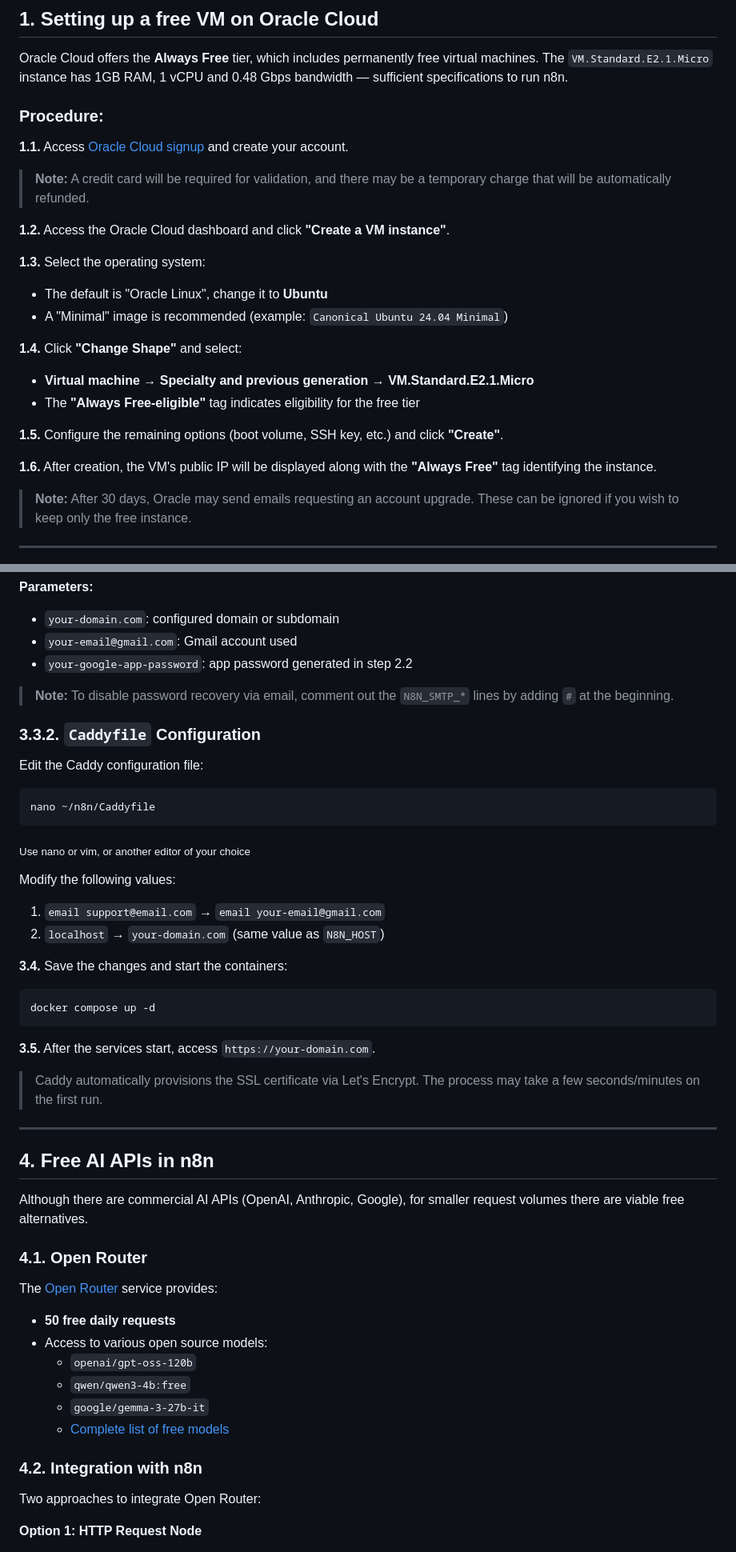
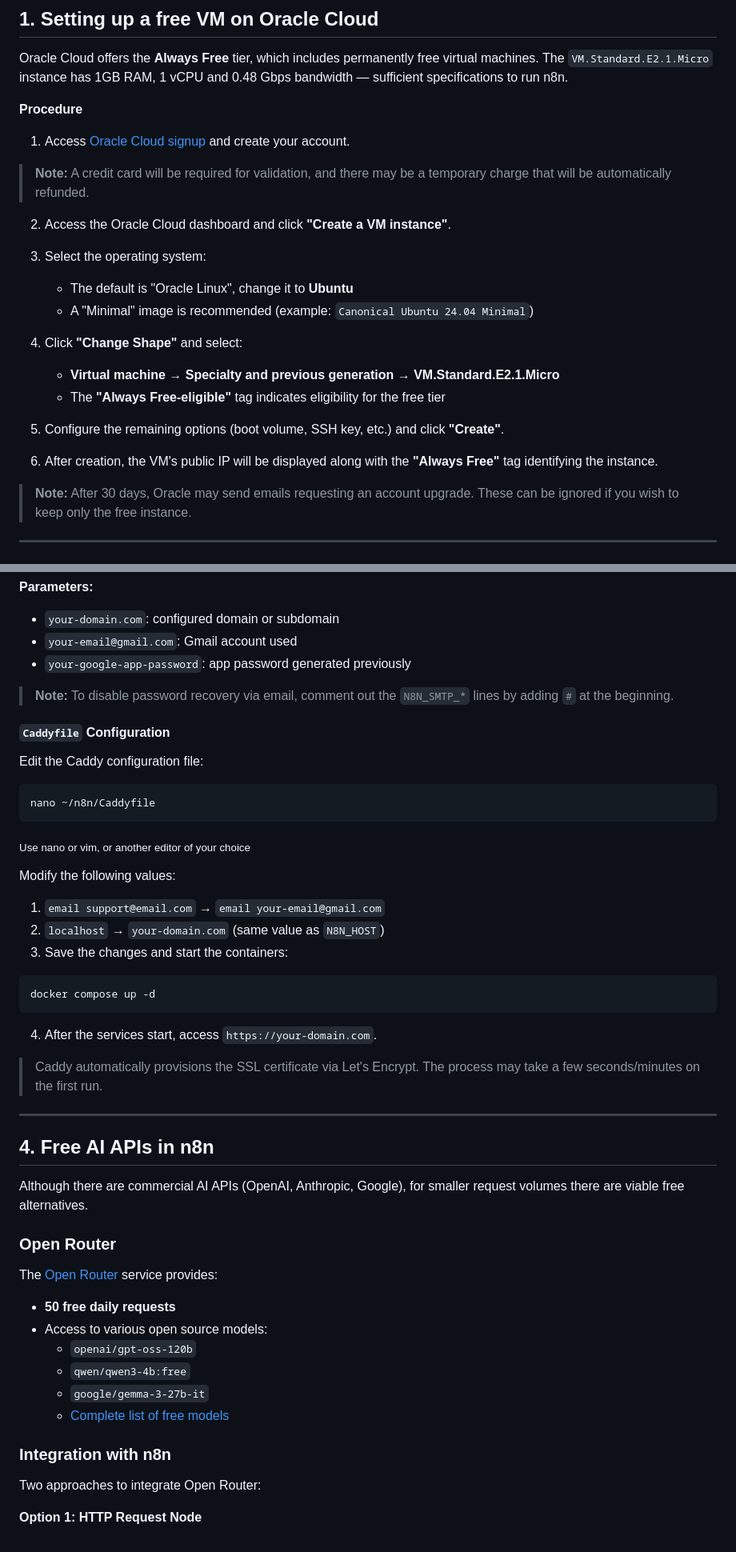
Before and after one commit to TaylorHo/portfolio, a Markdown page: src/posts/quick-n8n.en.md, 2 parts joined by grey strips. Shown at 80% size. GitHub-like rendering.

````diff
--- a/src/posts/quick-n8n.en.md
+++ b/src/posts/quick-n8n.en.md
@@ -24,27 +24,25 @@ This guide demonstrates how to set up a complete n8n stack at no cost:
 
 Oracle Cloud offers the **Always Free** tier, which includes permanently free virtual machines. The `VM.Standard.E2.1.Micro` instance has 1GB RAM, 1 vCPU and 0.48 Gbps bandwidth — sufficient specifications to run n8n.
 
-### Procedure:
+**Procedure**
 
-**1.1.** Access [Oracle Cloud signup](https://signup.cloud.oracle.com/) and create your account.
+1. Access [Oracle Cloud signup](https://signup.cloud.oracle.com/) and create your account.
 
 > **Note:** A credit card will be required for validation, and there may be a temporary charge that will be automatically refunded.
 
-**1.2.** Access the Oracle Cloud dashboard and click **"Create a VM instance"**.
+2. Access the Oracle Cloud dashboard and click **"Create a VM instance"**.
 
-**1.3.** Select the operating system:
+3. Select the operating system:
+   - The default is "Oracle Linux", change it to **Ubuntu**
+   - A "Minimal" image is recommended (example: `Canonical Ubuntu 24.04 Minimal`)
 
-- The default is "Oracle Linux", change it to **Ubuntu**
-- A "Minimal" image is recommended (example: `Canonical Ubuntu 24.04 Minimal`)
+4. Click **"Change Shape"** and select:
+   - **Virtual machine** → **Specialty and previous generation** → **VM.Standard.E2.1.Micro**
+   - The **"Always Free-eligible"** tag indicates eligibility for the free tier
 
-**1.4.** Click **"Change Shape"** and select:
+5. Configure the remaining options (boot volume, SSH key, etc.) and click **"Create"**.
 
-- **Virtual machine** → **Specialty and previous generation** → **VM.Standard.E2.1.Micro**
-- The **"Always Free-eligible"** tag indicates eligibility for the free tier
-
-**1.5.** Configure the remaining options (boot volume, SSH key, etc.) and click **"Create"**.
-
-**1.6.** After creation, the VM's public IP will be displayed along with the **"Always Free"** tag identifying the instance.
+6. After creation, the VM's public IP will be displayed along with the **"Always Free"** tag identifying the instance.
 
 > **Note:** After 30 days, Oracle may send emails requesting an account upgrade. These can be ignored if you wish to keep only the free instance.
 
@@ -206,11 +204,11 @@ N8N_SMTP_PASS="your-google-app-password"
 
 - `your-domain.com`: configured domain or subdomain
 - `your-email@gmail.com`: Gmail account used
-- `your-google-app-password`: app password generated in step 2.2
+- `your-google-app-password`: app password generated previously
 
 > **Note:** To disable password recovery via email, comment out the `N8N_SMTP_*` lines by adding `#` at the beginning.
 
-### 3.3.2. `Caddyfile` Configuration
+#### `Caddyfile` Configuration
 
 Edit the Caddy configuration file:
 
@@ -224,14 +222,13 @@ Modify the following values:
 
 1. `email support@email.com` → `email your-email@gmail.com`
 2. `localhost` → `your-domain.com` (same value as `N8N_HOST`)
-
-**3.4.** Save the changes and start the containers:
+3. Save the changes and start the containers:
 
 ```sh
 docker compose up -d
 ```
 
-**3.5.** After the services start, access `https://your-domain.com`.
+4. After the services start, access `https://your-domain.com`.
 
 > Caddy automatically provisions the SSL certificate via Let's Encrypt. The process may take a few seconds/minutes on the first run.
 
@@ -241,7 +238,7 @@ docker compose up -d
 
 Although there are commercial AI APIs (OpenAI, Anthropic, Google), for smaller request volumes there are viable free alternatives.
 
-### 4.1. Open Router
+### Open Router
 
 The [Open Router](https://openrouter.ai/) service provides:
 
@@ -252,7 +249,7 @@ The [Open Router](https://openrouter.ai/) service provides:
   - `google/gemma-3-27b-it`
   - [Complete list of free models](https://openrouter.ai/models?fmt=cards&max_price=0)
 
-### 4.2. Integration with n8n
+### Integration with n8n
 
 Two approaches to integrate Open Router:
 
````
Also changed, not shown: other parts of src/posts/quick-n8n.en.md (+14 -14 lines), src/posts/quick-n8n.pt-BR.md (+31 -34 lines).
